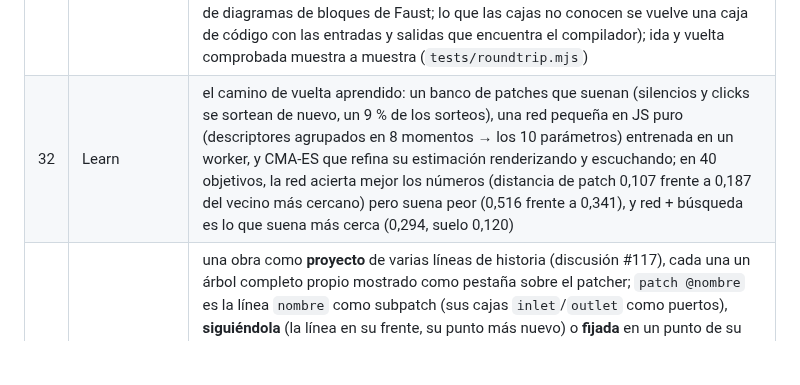
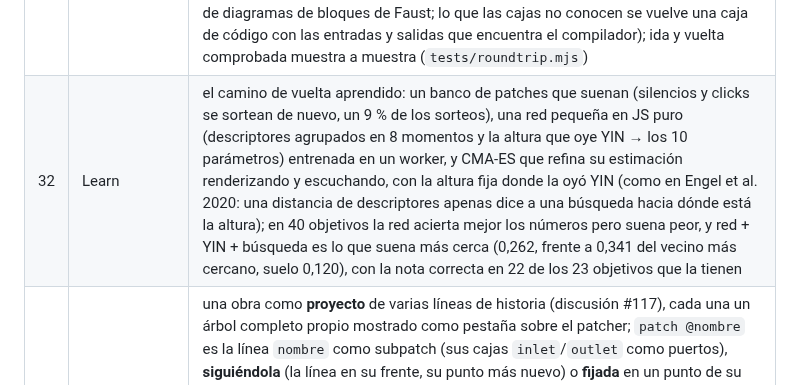
Before and after one commit to bonuoq/kairotic, a Markdown page: docs/studies.es.md, the part around the change. GitHub-like rendering; blank space fills up the shorter version.

```diff
--- a/docs/studies.es.md
+++ b/docs/studies.es.md
@@ -51,5 +51,5 @@ cd studies && python3 -m http.server 8000     # luego http://localhost:8000/29-l
 | 29 | Live | `shift~` en tiempo real: el mismo WebAssembly del Estudio 28, trama a trama dentro de un AudioWorklet (una trama de latencia, cerca de un 5% de un núcleo con un acorde y formantes a solapamiento 8), con una salida igual a la del transporte offline; acordes, progresiones en bucle sobre el reloj de audio, transporte y formantes en vivo; lo que una obra guarda de una toma es el flujo de mensajes a `shift~`, anotado sobre el reloj de audio |
 | 30 | Inverse | síntesis inversa, primer paso: un banco de patches aleatorios de un sintetizador (JavaScript puro, así que la misma semilla da las mismas muestras en la página, un worker o Node) analizados con Meyda como hace `features~`, exportado como NDJSON (`generate.mjs` hace bancos grandes en Node); un primer camino de vuelta —el vecino más cercano en el espacio de descriptores— medido frente a una elección al azar, por distancia de descriptores y por distancia de patch |
 | 31 | Units | una caja `faust~` abierta como patch de los elementos de Faust (`@kairotic/faust-units`: primitivas, controles, funciones de librería, `in`/`out`) junto a su código, un mismo dato en dos vistas: un patch da código (una definición por caja, los bucles a través del retardo de una muestra `'` escritos con `~`, la disposición en un último comentario) y el código da un patch (leído con el álgebra de diagramas de bloques de Faust; lo que las cajas no conocen se vuelve una caja de código con las entradas y salidas que encuentra el compilador); ida y vuelta comprobada muestra a muestra (`tests/roundtrip.mjs`) |
-| 32 | Learn | el camino de vuelta aprendido: un banco de patches que suenan (silencios y clicks se sortean de nuevo, un 9 % de los sorteos), una red pequeña en JS puro (descriptores agrupados en 8 momentos → los 10 parámetros) entrenada en un worker, y CMA-ES que refina su estimación renderizando y escuchando; en 40 objetivos, la red acierta mejor los números (distancia de patch 0,107 frente a 0,187 del vecino más cercano) pero suena peor (0,516 frente a 0,341), y red + búsqueda es lo que suena más cerca (0,294, suelo 0,120) |
+| 32 | Learn | el camino de vuelta aprendido: un banco de patches que suenan (silencios y clicks se sortean de nuevo, un 9 % de los sorteos), una red pequeña en JS puro (descriptores agrupados en 8 momentos y la altura que oye YIN → los 10 parámetros) entrenada en un worker, y CMA-ES que refina su estimación renderizando y escuchando, con la altura fija donde la oyó YIN (como en Engel et al. 2020: una distancia de descriptores apenas dice a una búsqueda hacia dónde está la altura); en 40 objetivos la red acierta mejor los números pero suena peor, y red + YIN + búsqueda es lo que suena más cerca (0,262, frente a 0,341 del vecino más cercano, suelo 0,120), con la nota correcta en 22 de los 23 objetivos que la tienen |
 | 33 | Lines | una obra como **proyecto** de varias líneas de historia (discusión #117), cada una un árbol completo propio mostrado como pestaña sobre el patcher; `patch @nombre` es la línea `nombre` como subpatch (sus cajas `inlet`/`outlet` como puertos), **siguiéndola** (la línea en su frente, su punto más nuevo) o **fijada** en un punto de su historia; las líneas se anidan y los ciclos se rechazan; un `patch` embebido **extraído** a una línea con la historia que tenía dentro de su caja, y una referencia **incrustada** de vuelta; renombrar reescribe a quien la usa (los puntos anteriores encuentran el nombre antiguo); un **release** toma la línea principal y cada línea que alcanza, cada una en el punto que usa, todas fijadas (una línea usada en dos puntos pasa a ser dos); líneas exportadas e importadas con su historia; un proyecto de ayuda con una pestaña por vista de un tema (`tests/model.html`) |
```
Also changed, not shown: docs/studies.md (+1 -1 lines).
